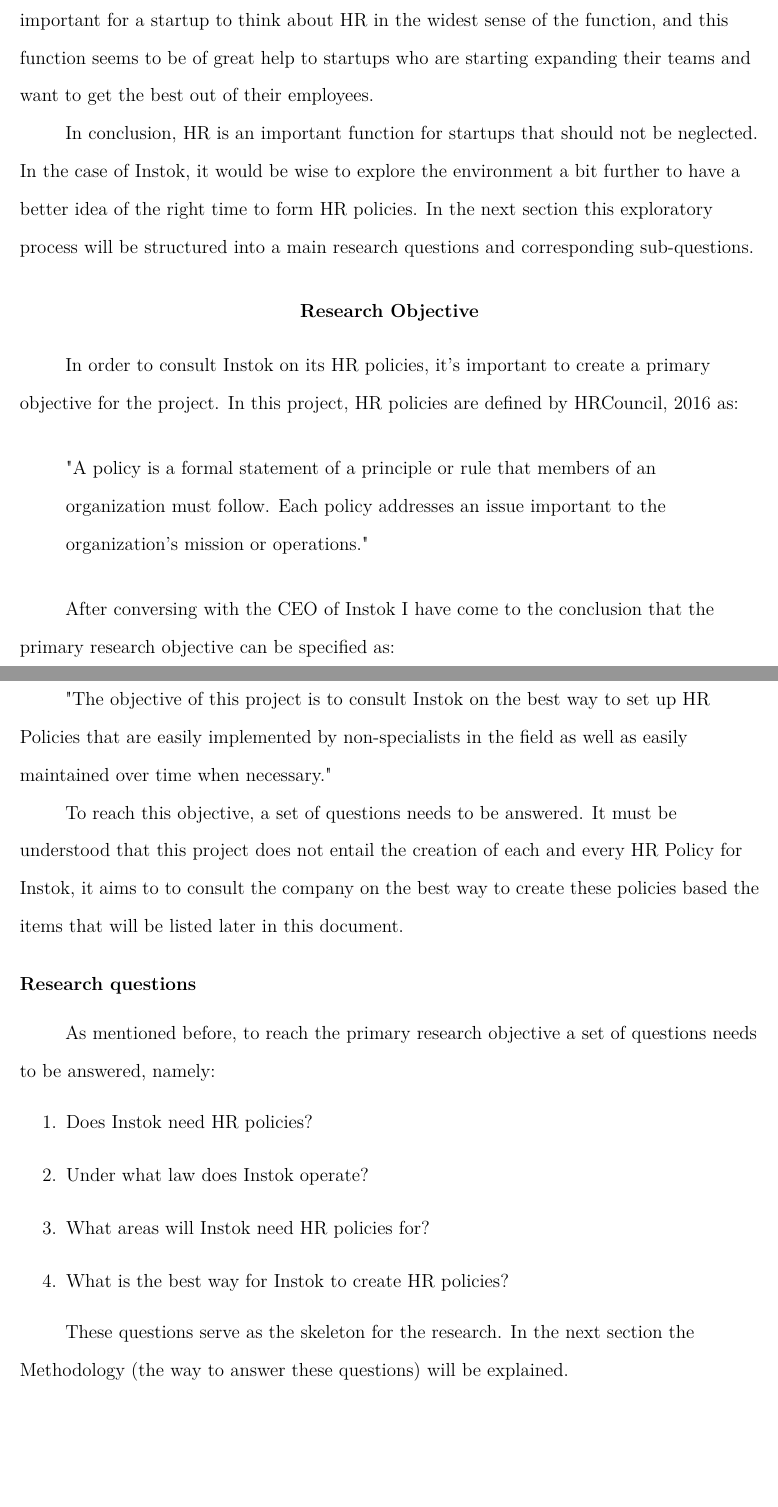
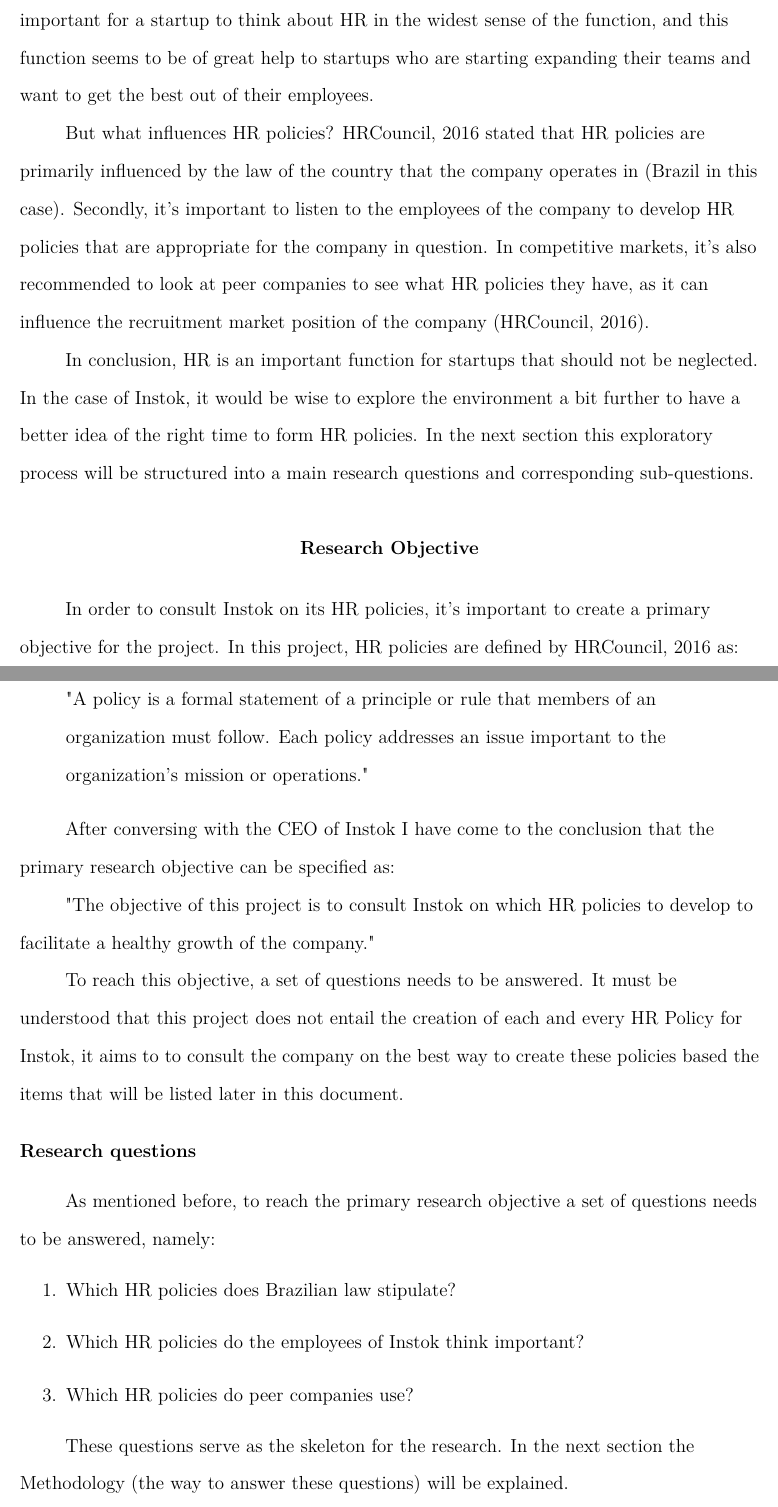
Before and after one commit to Casz146/GA, a LaTeX paper (161214 Plan of Approach.tex): two parts of pages 5 and 6 of 12 before the commit and two parts of pages 5 and 6 of 13 after it, joined at a grey line, cut so that both start at the same text, the shorter picture padded with empty space. Compiled offline with pdfLaTeX.

Commit message:
Changes after conversation with Joop - Problem definition + main question + subquestions

```diff
--- a/161214 Plan of Approach.tex
+++ b/161214 Plan of Approach.tex
@@ -78,6 +78,7 @@
 The CEO of the company indicated he's interested in starting small, thinking big. He said this means to make a system that can be applied to a company with only a few applicants and subsequently improved to suit the company's needs in the future.
 
 \subsubsection{General problem} It has been recognized that startups struggle with HR related issues more often than not (\parencite{FUNG2012},\parencite{WEISSMAN2016},\parencite{BUCH2016}). In the past there was a tendency to neglect HR in a startup, and this can lead to uncomfortable situations \parencite{WEISSMAN2016}. In many startups HR is seen as a bureaucratic activity that stifles the creativity and the dynamic environment of the company \parencite{FUNG2012}. But this is a stereotypical view of HR, and it's important for startups to realize that HR is much more than a necessary evil \parencite{WEISSMAN2016}. Startups that have ignored HR in the early stages of their development have had lower rates of success than their counterparts who developed their HR function in the early stages of the company's lifespan. However, contrary to popular belief, it's not the size of the startup that determines whether or not to take on an HR person. It's the growth of the company that determines whether or not to start thinking about HR \parencite{COY2015}. Recruitment is a tricky process that can lead a company to success if done right, and to its demise if done poorly \parencite{MUMBAI2014}. However, it's tempting to think HR exists solely for the purpose of hiring and firing \parencite{COY2015}. In fact, there is a lot more to consider when thinking about HR. \cite{COY2015} called it "Making things go right", it's the act of making sure everybody can perform to their best in the working environment offered. This widens the scope of HR considerably and thus it's important for a startup to think about HR in the widest sense of the function, and this function seems to be of great help to startups who are starting expanding their teams and want to get the best out of their employees.\\
+But what influences HR policies? \cite{HRCA2016} stated that HR policies are primarily influenced by the law of the country that the company operates in (Brazil in this case). Secondly, it's important to listen to the employees of the company to develop HR policies that are appropriate for the company in question. In competitive markets, it's also recommended to look at peer companies to see what HR policies they have, as it can influence the recruitment market position of the company \parencite{HRCA2016}.\\
 In conclusion, HR is an important function for startups that should not be neglected. In the case of Instok, it would be wise to explore the environment a bit further to have a better idea of the right time to form HR policies. In the next section this exploratory process will be structured into a main research questions and corresponding sub-questions.
 
 \section{Research Objective}
@@ -88,16 +89,15 @@
 \end{displayquote}
 
 After conversing with the CEO of Instok I have come to the conclusion that the primary research objective can be specified as:\\
-"The objective of this project is to consult Instok on the best way to set up HR Policies that are easily implemented by non-specialists in the field as well as easily maintained over time when necessary."\\
+"The objective of this project is to consult Instok on which HR policies to develop to facilitate a healthy growth of the company."\\
 To reach this objective, a set of questions needs to be answered. It must be understood that this project does not entail the creation of each and every HR Policy for Instok, it aims to to consult the company on the best way to create these policies based the items that will be listed later in this document.
 
 \subsection{Research questions}
 As mentioned before, to reach the primary research objective a set of questions needs to be answered, namely:
 \begin{enumerate}
-\item Does Instok need HR policies?
-\item Under what law does Instok operate?
-\item What areas will Instok need HR policies for?
-\item What is the best way for Instok to create HR policies?
+\item Which HR policies does Brazilian law stipulate?
+\item Which HR policies do the employees of Instok think important?
+\item Which HR policies do peer companies use?
 %\item What is the management style of the company?
 %\item What is the target group of Instok regarding recruitment?
 %\item What is the effect of the answers to the previous questions on the development of the HR function?
```
Also changed, not shown: 161214 Plan of Approach.pdf, 6 other files.
